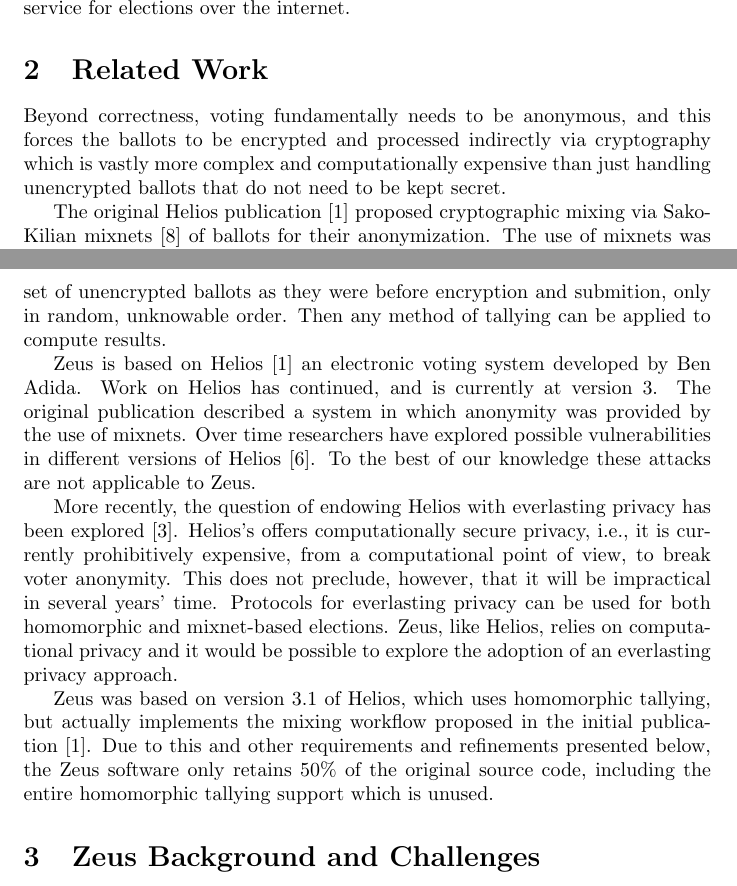
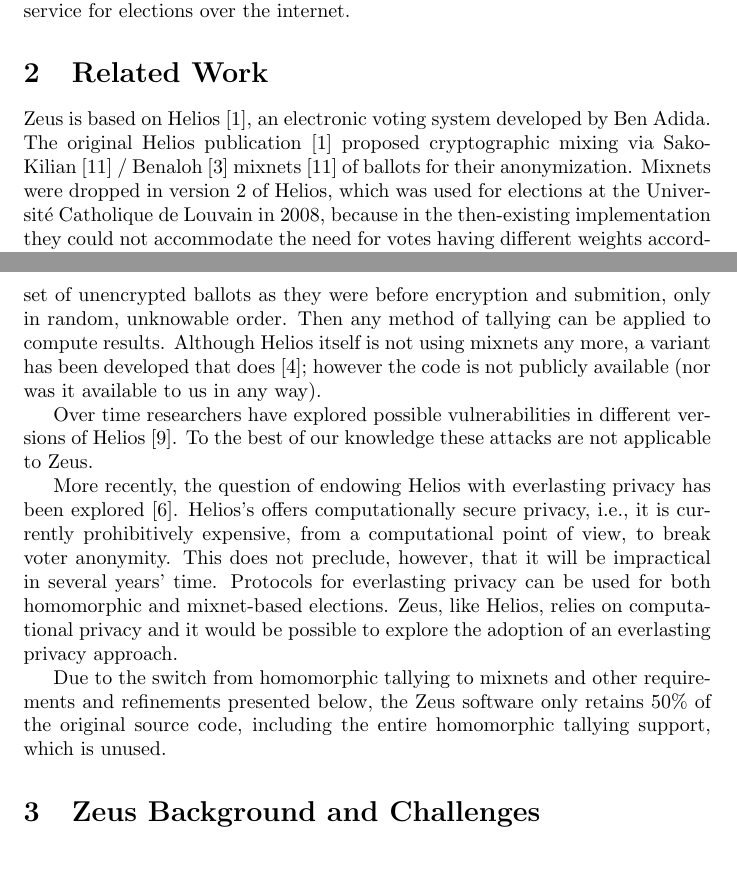
Before and after one commit to benadida/helios-server, a LaTeX document (docs/technical/from_helios_to_zeus.tex): two parts of pages 2 and 3 of 16, joined at a grey line, cut so that both start at the same text, the shorter picture padded with empty space. Compiled offline with pdfLaTeX.

Commit message:
more bibliographical material

```diff
--- a/docs/technical/from_helios_to_zeus.tex
+++ b/docs/technical/from_helios_to_zeus.tex
@@ -122,2 +122,3 @@
 elaborate on the technical details of the voting workflow and its
 implementation, from both a cryptographic and an engineering point of
+view. In section~\ref{sec:experience} we relate our experiences with
@@ -126,14 +126,14 @@
 internet.
 
 \section{Related Work}
-\label{related}
+\label{sec:related}
 
-Beyond correctness, voting fundamentally needs to be anonymous,
-and this forces the ballots to be encrypted and processed indirectly
-via cryptography which is vastly more complex and computationally
-expensive than just handling unencrypted ballots that do not need
-to be kept secret.
-
-The original Helios publication \cite{adida:2008} proposed
-cryptographic mixing via Sako-Kilian mixnets~\cite{sako:1995} of
-ballots for their anonymization. The use of mixnets was later dropped,
+Zeus is based on Helios~\cite{adida:2008}, an electronic voting system
+developed by Ben Adida. The original Helios publication
+\cite{adida:2008} proposed cryptographic mixing via
+Sako-Kilian~\cite{sako:1995} / Benaloh~\cite{benaloh:2006}
+mixnets~\cite{sako:1995} of ballots for their anonymization. Mixnets
+were dropped in version 2 of Helios, which was used for elections at
+the Universit\'{e} Catholique de Louvain in 2008, because in the
+then-existing implementation they could not accommodate the need for
+votes having different weights according to the voter's
@@ -156,14 +154,14 @@
-The output is the same set of unencrypted ballots as they were before
-encryption and submition, only in random, unknowable order.
-Then any method of tallying can be applied to compute results.
+correct but practically untraceable way, therefore anonymizing it. The
+output is the same set of unencrypted ballots as they were before
+encryption and submition, only in random, unknowable order. Then any
+method of tallying can be applied to compute results. Although Helios
+itself is not using mixnets any more, a variant has been developed
+that does~\cite{bulens:2011}; however the code is not publicly
+available (nor was it available to us in any way).
 
-Zeus is based on Helios~\cite{adida:2008} an electronic voting system
-developed by Ben Adida. Work on Helios has continued, and is currently
-at version 3. The original publication described a system in which
-anonymity was provided by the use of mixnets. Over time researchers
-have explored possible vulnerabilities in different versions of
-Helios~\cite{heiderich:2011}. To the best of our knowledge these
-attacks are not applicable to Zeus.
+Over time researchers have explored possible vulnerabilities in
+different versions of Helios~\cite{heiderich:2011}. To the best of our
+knowledge these attacks are not applicable to Zeus.
 
 More recently, the question of endowing Helios with everlasting
 privacy has been explored~\cite{demirel:2012}. Helios's offers
@@ -175,15 +173,13 @@
 like Helios, relies on computational privacy and it would be possible
 to explore the adoption of an everlasting privacy approach.
 
-Zeus was based on version 3.1 of Helios, which uses homomorphic
-tallying, but actually implements the mixing workflow proposed in the
-initial publication~\cite{adida:2008}. Due to this and other
+Due to the switch from homomorphic tallying to mixnets and other
 requirements and refinements presented below, the Zeus software only
 retains 50\% of the original source code, including the entire
-homomorphic tallying support which is unused.
+homomorphic tallying support, which is unused.
 
 \section{Zeus Background and Challenges}
-\label{challenges}
+\label{sec:challenges}
 
 Zeus was initiated after the use of electronic vote was permitted by
 decree for the election of the Governing Councils of Higher Education
```
Also changed, not shown: docs/technical/zeus.bib (+44 -8 lines), docs/technical/from_helios_to_zeus.tex (38 more changed lines).
